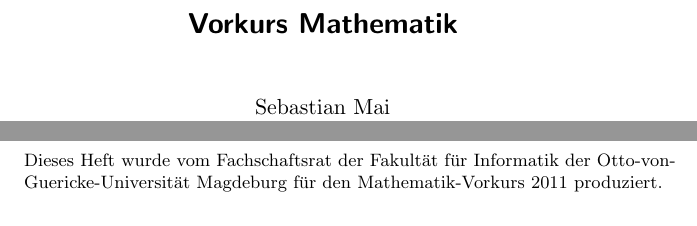
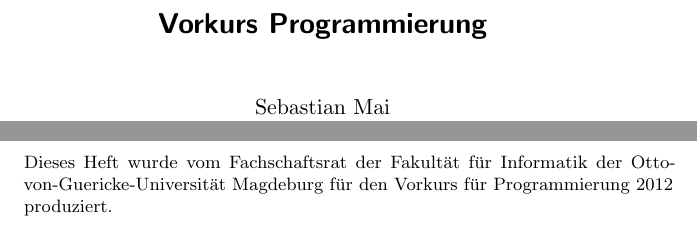
Before and after one commit to FIN-Vorkurs/progheft, a LaTeX book (Tex/main.tex): two parts of pages 1 and 2 of 36, joined at a grey line, cut so that both start at the same text. Compiled offline with pdfLaTeX; an older LaTeX class or package is replaced by its successor.

Commit message:
wir sind NICHT der Mathevorkurs

```diff
--- a/Tex/main.tex
+++ b/Tex/main.tex
@@ -31,7 +31,7 @@
 
 \begin{document}
 
-\title{Vorkurs Mathematik}
+\title{Vorkurs Programmierung}
 \author{Sebastian Mai \\ Kai Dannies
 %FaRaFIN Vorkurs-Team
 }
@@ -39,8 +39,8 @@
 {./images/farafin_logo_schwarz_auf_weiss.png}\end{center}}
 \lowertitleback{Dieses Heft wurde vom Fachschaftsrat der Fakultät für
 Informatik der Otto-von-Guericke-Universität Magdeburg für den
-Mathematik-Vorkurs 2011 produziert.}
-\date{2011}
+Vorkurs für Programmierung 2012 produziert.}
+\date{2012}
 \maketitle
 \tableofcontents
 
```
Also changed, not shown: Tex/main.pdf.
